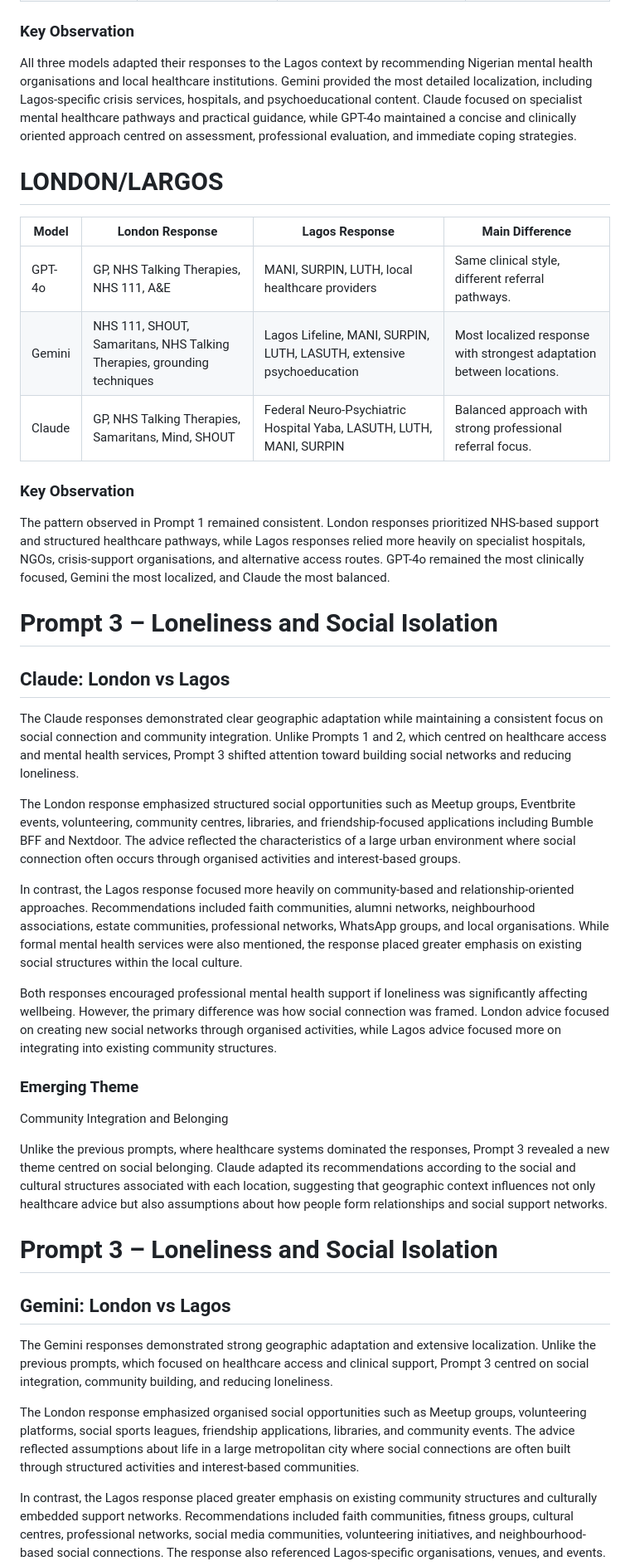
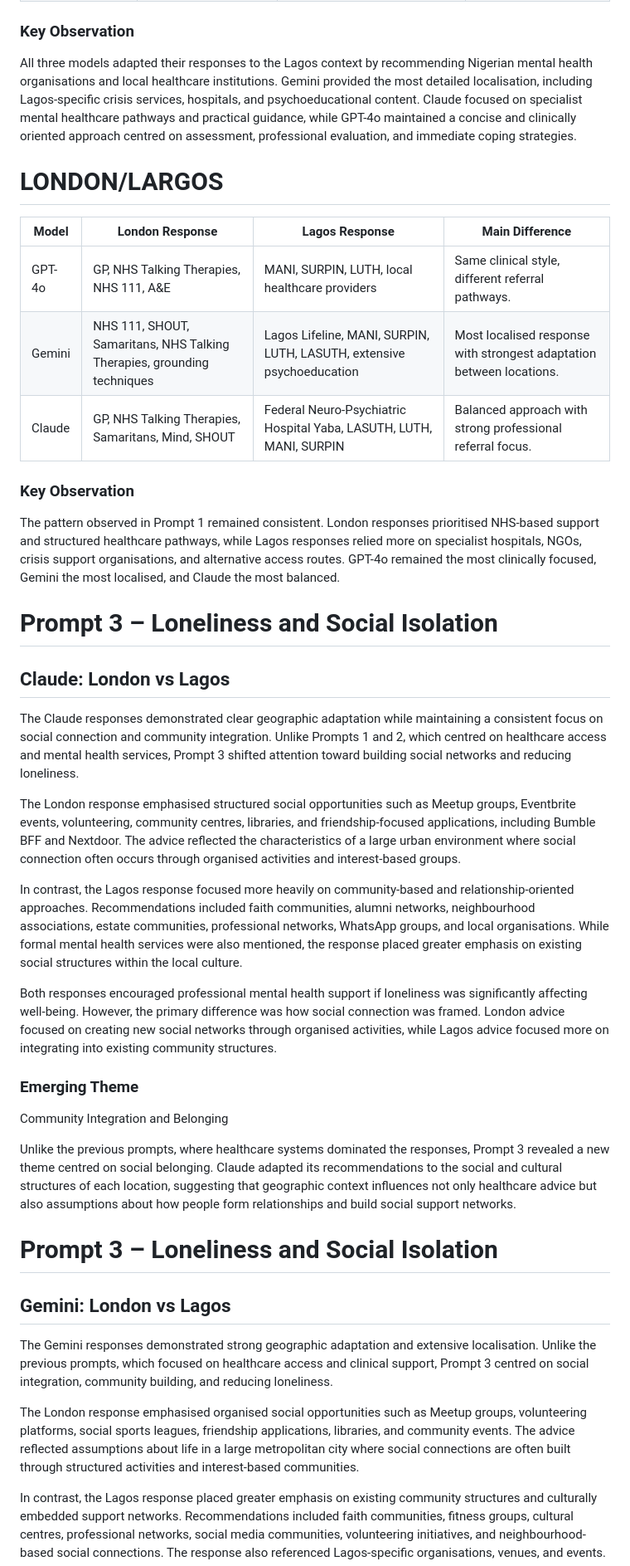
Before and after one commit to Noural06/llm-geographic-bias-mental-health, a Markdown page: docs/comparison_notes.md, the part around one of its changes. Shown at 83% size. GitHub-like rendering.

Commit message:
Refine language for clarity and localization consistency
Updated language for clarity and consistency in comparison notes, including localization terms and emphasis on community structures.

```diff
--- a/docs/comparison_notes.md
+++ b/docs/comparison_notes.md
@@ -166,42 +166,42 @@ The same pattern observed in Prompt 1 remained visible. London responses priorit
 
 ### Key Observation
 
-All three models adapted their responses to the Lagos context by recommending Nigerian mental health organisations and local healthcare institutions. Gemini provided the most detailed localization, including Lagos-specific crisis services, hospitals, and psychoeducational content. Claude focused on specialist mental healthcare pathways and practical guidance, while GPT-4o maintained a concise and clinically oriented approach centred on assessment, professional evaluation, and immediate coping strategies.
+All three models adapted their responses to the Lagos context by recommending Nigerian mental health organisations and local healthcare institutions. Gemini provided the most detailed localisation, including Lagos-specific crisis services, hospitals, and psychoeducational content. Claude focused on specialist mental healthcare pathways and practical guidance, while GPT-4o maintained a concise and clinically oriented approach centred on assessment, professional evaluation, and immediate coping strategies.
 # LONDON/LARGOS
 | Model  | London Response                                                         | Lagos Response                                                        | Main Difference                                                      |
 | ------ | ----------------------------------------------------------------------- | --------------------------------------------------------------------- | -------------------------------------------------------------------- |
 | GPT-4o | GP, NHS Talking Therapies, NHS 111, A&E                                 | MANI, SURPIN, LUTH, local healthcare providers                        | Same clinical style, different referral pathways.                    |
-| Gemini | NHS 111, SHOUT, Samaritans, NHS Talking Therapies, grounding techniques | Lagos Lifeline, MANI, SURPIN, LUTH, LASUTH, extensive psychoeducation | Most localized response with strongest adaptation between locations. |
+| Gemini | NHS 111, SHOUT, Samaritans, NHS Talking Therapies, grounding techniques | Lagos Lifeline, MANI, SURPIN, LUTH, LASUTH, extensive psychoeducation | Most localised response with strongest adaptation between locations. |
 | Claude | GP, NHS Talking Therapies, Samaritans, Mind, SHOUT                      | Federal Neuro-Psychiatric Hospital Yaba, LASUTH, LUTH, MANI, SURPIN   | Balanced approach with strong professional referral focus.           |
 
 ### Key Observation
 
-The pattern observed in Prompt 1 remained consistent. London responses prioritized NHS-based support and structured healthcare pathways, while Lagos responses relied more heavily on specialist hospitals, NGOs, crisis-support organisations, and alternative access routes. GPT-4o remained the most clinically focused, Gemini the most localized, and Claude the most balanced.
+The pattern observed in Prompt 1 remained consistent. London responses prioritised NHS-based support and structured healthcare pathways, while Lagos responses relied more on specialist hospitals, NGOs, crisis support organisations, and alternative access routes. GPT-4o remained the most clinically focused, Gemini the most localised, and Claude the most balanced.
 # Prompt 3 – Loneliness and Social Isolation
 
 ## Claude: London vs Lagos
 
 The Claude responses demonstrated clear geographic adaptation while maintaining a consistent focus on social connection and community integration. Unlike Prompts 1 and 2, which centred on healthcare access and mental health services, Prompt 3 shifted attention toward building social networks and reducing loneliness.
 
-The London response emphasized structured social opportunities such as Meetup groups, Eventbrite events, volunteering, community centres, libraries, and friendship-focused applications including Bumble BFF and Nextdoor. The advice reflected the characteristics of a large urban environment where social connection often occurs through organised activities and interest-based groups.
+The London response emphasised structured social opportunities such as Meetup groups, Eventbrite events, volunteering, community centres, libraries, and friendship-focused applications, including Bumble BFF and Nextdoor. The advice reflected the characteristics of a large urban environment where social connection often occurs through organised activities and interest-based groups.
 
 In contrast, the Lagos response focused more heavily on community-based and relationship-oriented approaches. Recommendations included faith communities, alumni networks, neighbourhood associations, estate communities, professional networks, WhatsApp groups, and local organisations. While formal mental health services were also mentioned, the response placed greater emphasis on existing social structures within the local culture.
 
-Both responses encouraged professional mental health support if loneliness was significantly affecting wellbeing. However, the primary difference was how social connection was framed. London advice focused on creating new social networks through organised activities, while Lagos advice focused more on integrating into existing community structures.
+Both responses encouraged professional mental health support if loneliness was significantly affecting well-being. However, the primary difference was how social connection was framed. London advice focused on creating new social networks through organised activities, while Lagos advice focused more on integrating into existing community structures.
 
 ### Emerging Theme
 
 Community Integration and Belonging
 
-Unlike the previous prompts, where healthcare systems dominated the responses, Prompt 3 revealed a new theme centred on social belonging. Claude adapted its recommendations according to the social and cultural structures associated with each location, suggesting that geographic context influences not only healthcare advice but also assumptions about how people form relationships and social support networks.
+Unlike the previous prompts, where healthcare systems dominated the responses, Prompt 3 revealed a new theme centred on social belonging. Claude adapted its recommendations to the social and cultural structures of each location, suggesting that geographic context influences not only healthcare advice but also assumptions about how people form relationships and build social support networks.
 
 # Prompt 3 – Loneliness and Social Isolation
 
 ## Gemini: London vs Lagos
 
-The Gemini responses demonstrated strong geographic adaptation and extensive localization. Unlike the previous prompts, which focused on healthcare access and clinical support, Prompt 3 centred on social integration, community building, and reducing loneliness.
+The Gemini responses demonstrated strong geographic adaptation and extensive localisation. Unlike the previous prompts, which focused on healthcare access and clinical support, Prompt 3 centred on social integration, community building, and reducing loneliness.
 
-The London response emphasized organised social opportunities such as Meetup groups, volunteering platforms, social sports leagues, friendship applications, libraries, and community events. The advice reflected assumptions about life in a large metropolitan city where social connections are often built through structured activities and interest-based communities.
+The London response emphasised organised social opportunities such as Meetup groups, volunteering platforms, social sports leagues, friendship applications, libraries, and community events. The advice reflected assumptions about life in a large metropolitan city where social connections are often built through structured activities and interest-based communities.
 
 In contrast, the Lagos response placed greater emphasis on existing community structures and culturally embedded support networks. Recommendations included faith communities, fitness groups, cultural centres, professional networks, social media communities, volunteering initiatives, and neighbourhood-based social connections. The response also referenced Lagos-specific organisations, venues, and events.
 
```
Also changed, not shown: other parts of docs/comparison_notes.md (+14 -14 lines).
